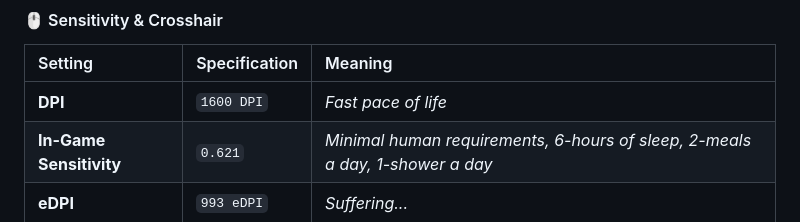
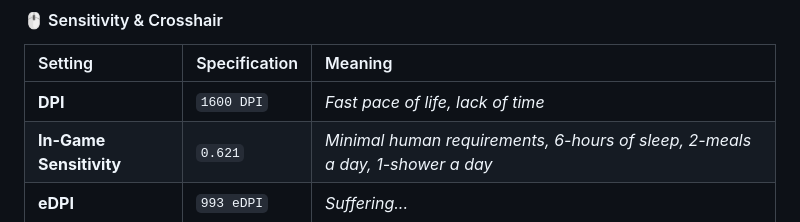
Before and after one commit to MFimix/Info, a Markdown page: README.md, the part around one of its changes. Rendered like a GitHub page.

```diff
--- a/README.md
+++ b/README.md
@@ -87,7 +87,7 @@ No tech will ever go away from my hands not cleaned/overheating/not working etc.
 #### 🖱️ Sensitivity & Crosshair
 | Setting | Specification | Meaning |
 | :--- | :--- | :--- |
-| **DPI** | `1600 DPI` | *Fast pace of life* |
+| **DPI** | `1600 DPI` | *Fast pace of life, lack of time* |
 | **In-Game Sensitivity** | `0.621` | *Minimal human requirements, 6-hours of sleep, 2-meals a day, 1-shower a day* |
 | **eDPI** | `993 eDPI` | *Suffering...* |
 
```
Also changed, not shown: other parts of README.md (+1 -1 lines).
